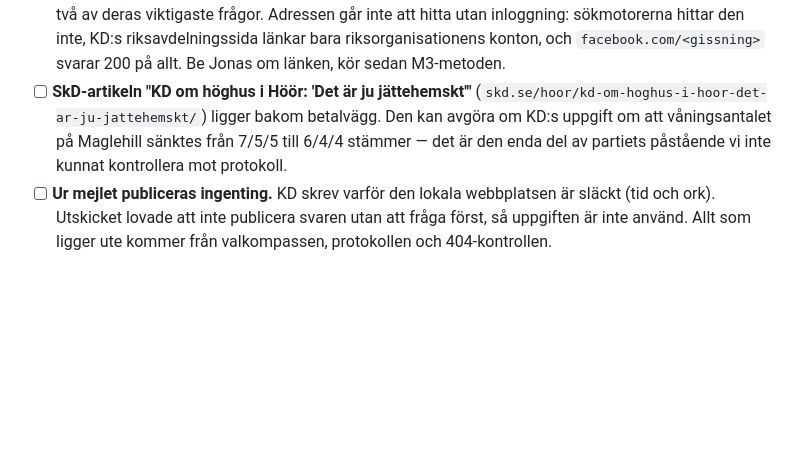
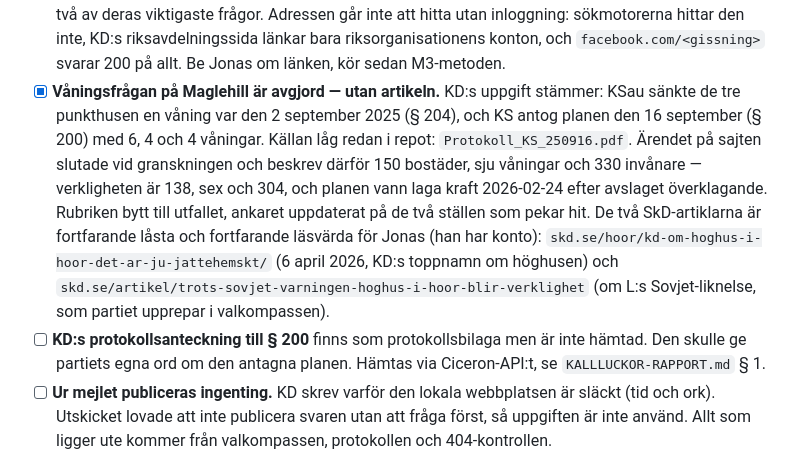
Before and after one commit to Sillen2024/hoor-kommunval, a Markdown page: TASK.md, the part around the change. Rendered like a GitHub page; blank space fills up the shorter version.

Commit message:
TASK.md: våningsfrågan på Maglehill avförd, ny punkt om KD:s protokollsanteckning
Betalväggen behövdes inte — svaret låg i protokollet vi redan hostar.
Båda SkD-artiklarna står kvar som lästips för Jonas.

Co-Authored-By: Claude Opus 5 <noreply@anthropic.com>
Claude-Session: https://claude.ai/code/session_01EBr6q182vr2FAQ2JunsRU9

```diff
--- a/TASK.md
+++ b/TASK.md
@@ -263,11 +263,22 @@ Sajten påstod alltså något som inte längre var sant.
       riksavdelningssida länkar bara riksorganisationens konton, och
       `facebook.com/<gissning>` svarar 200 på allt. Be Jonas om länken, kör
       sedan M3-metoden.
-- [ ] **SkD-artikeln "KD om höghus i Höör: 'Det är ju jättehemskt'"**
-      (`skd.se/hoor/kd-om-hoghus-i-hoor-det-ar-ju-jattehemskt/`) ligger bakom
-      betalvägg. Den kan avgöra om KD:s uppgift om att våningsantalet på
-      Maglehill sänktes från 7/5/5 till 6/4/4 stämmer — det är den enda del av
-      partiets påstående vi inte kunnat kontrollera mot protokoll.
+- [x] **Våningsfrågan på Maglehill är avgjord — utan artikeln.** KD:s uppgift
+      stämmer: KSau sänkte de tre punkthusen en våning var den 2 september 2025
+      (§ 204), och KS antog planen den 16 september (§ 200) med 6, 4 och 4
+      våningar. Källan låg redan i repot: `Protokoll_KS_250916.pdf`. Ärendet på
+      sajten slutade vid granskningen och beskrev därför 150 bostäder, sju
+      våningar och 330 invånare — verkligheten är 138, sex och 304, och planen
+      vann laga kraft 2026-02-24 efter avslaget överklagande. Rubriken bytt till
+      utfallet, ankaret uppdaterat på de två ställen som pekar hit.
+      De två SkD-artiklarna är fortfarande låsta och fortfarande läsvärda för
+      Jonas (han har konto): `skd.se/hoor/kd-om-hoghus-i-hoor-det-ar-ju-jattehemskt/`
+      (6 april 2026, KD:s toppnamn om höghusen) och
+      `skd.se/artikel/trots-sovjet-varningen-hoghus-i-hoor-blir-verklighet`
+      (om L:s Sovjet-liknelse, som partiet upprepar i valkompassen).
+- [ ] **KD:s protokollsanteckning till § 200** finns som protokollsbilaga men är
+      inte hämtad. Den skulle ge partiets egna ord om den antagna planen. Hämtas
+      via Ciceron-API:t, se `KALLLUCKOR-RAPPORT.md` § 1.
 - [ ] **Ur mejlet publiceras ingenting.** KD skrev varför den lokala
       webbplatsen är släckt (tid och ork). Utskicket lovade att inte publicera
       svaren utan att fråga först, så uppgiften är inte använd. Allt som ligger
```
